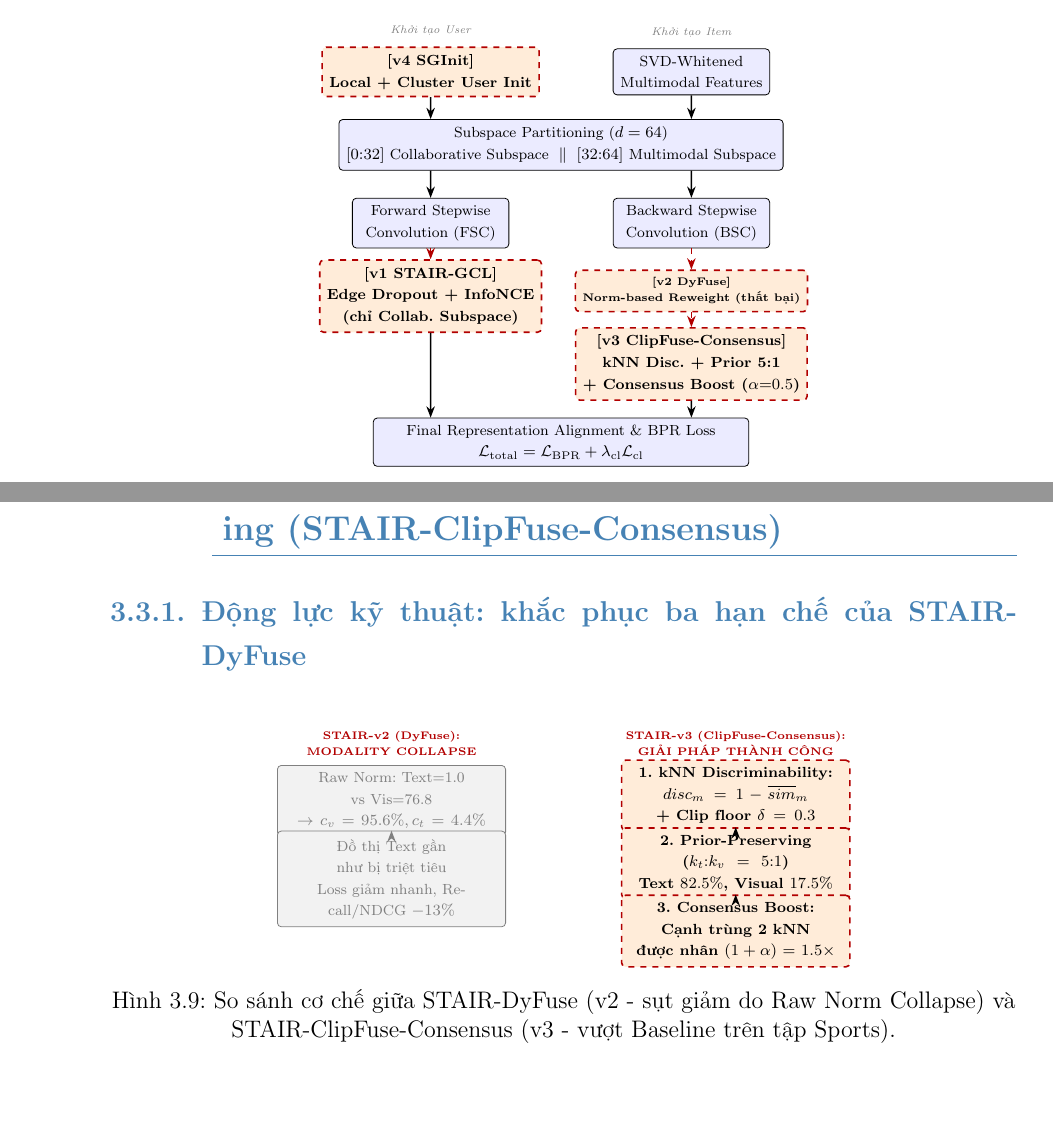
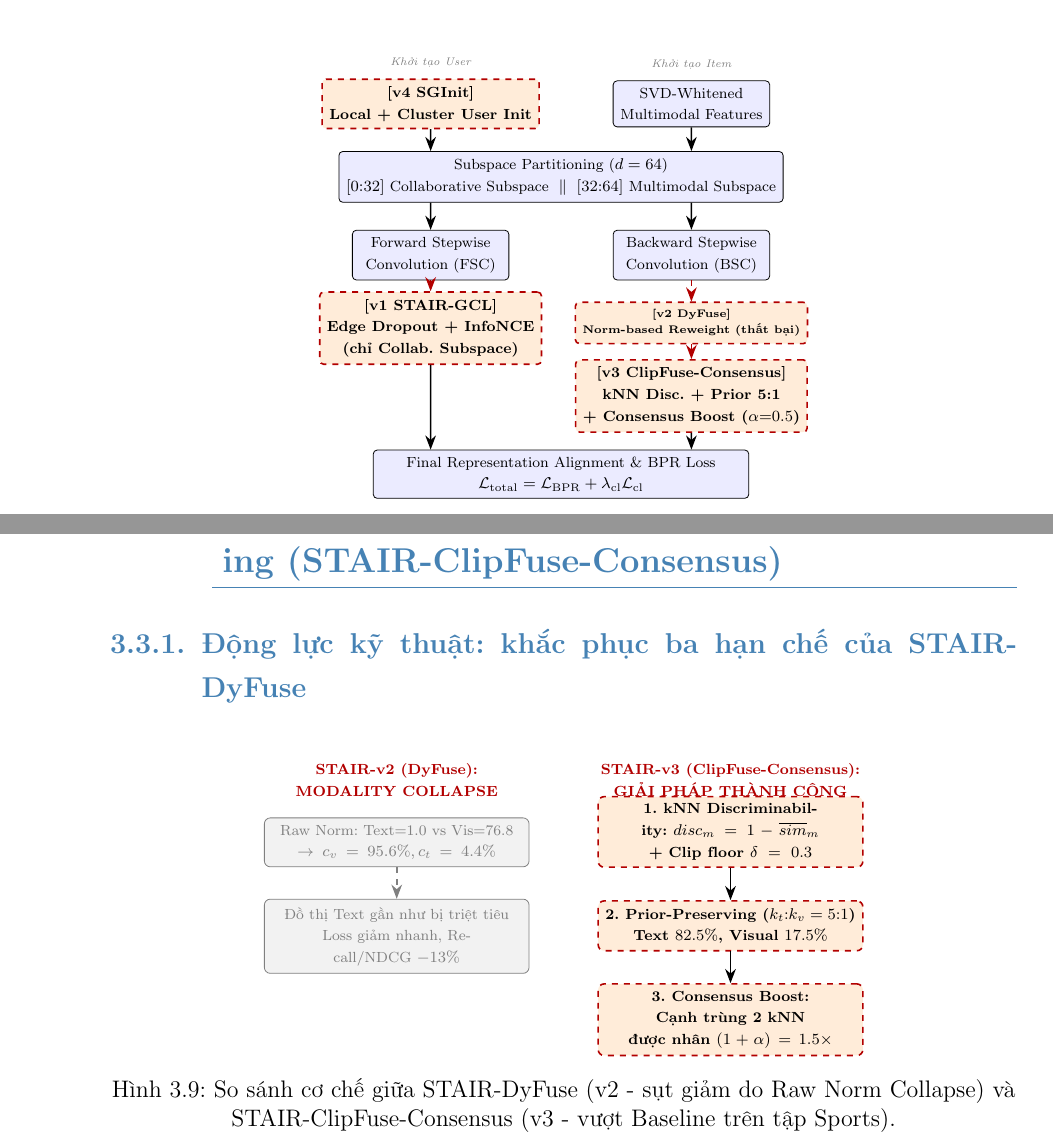
Before and after one commit to ThanhChuong12/STAIR-Enhanced, a LaTeX document (report/report.tex, which reads report/chapters/03_stair.tex): two parts of pages 17 and 31 of 75, joined at a grey line, cut so that both start at the same text, the shorter picture padded with empty space. Compiled offline with pdfLaTeX.

Commit message:
fix(report): fix vertical overlaps and reverse arrows in Fig 3.9 (DyFuse vs ClipFuse)

```diff
--- a/report/chapters/03_stair.tex
+++ b/report/chapters/03_stair.tex
@@ -8,8 +8,8 @@
     merge/.style={rectangle, draw, rounded corners=2pt, minimum height=0.65cm, minimum width=7.2cm, font=\scriptsize, align=center, fill=blue!8},
     newmod/.style={rectangle, draw=red!70!black, dashed, thick, rounded corners=2pt, minimum height=0.65cm, minimum width=3.2cm, font=\scriptsize\bfseries, align=center, fill=orange!15},
     smallmod/.style={rectangle, draw=red!70!black, dashed, thick, rounded corners=2pt, minimum height=0.55cm, minimum width=3.0cm, font=\tiny\bfseries, align=center, fill=orange!15},
-    arr/.style={-{Stealth[length=2mm]}, thick},
-    modarr/.style={-{Stealth[length=2mm]}, thick, red!70!black, dashed},
+    arr/.style={-{Stealth[length=2.5mm]}, thick},
+    modarr/.style={-{Stealth[length=2.5mm]}, thick, red!70!black, dashed},
     lbl/.style={font=\tiny\itshape, text=gray},
 ]
 % Inputs (X = -2.5 và X = +2.5)
@@ -381,26 +381,26 @@ Thực nghiệm STAIR-DyFuse mang lại hai đóng góp quan trọng cho quá tr
 \begin{figure}[H]
 \centering
 \begin{tikzpicture}[scale=0.92, transform shape,
-    block/.style={rectangle, draw, rounded corners=2pt, minimum height=0.65cm, minimum width=2.4cm, font=\scriptsize, align=center, fill=blue!8},
-    newmod/.style={rectangle, draw=red!70!black, dashed, thick, rounded corners=2pt, minimum height=0.68cm, text width=4.1cm, font=\scriptsize\bfseries, align=center, fill=orange!15},
-    old/.style={rectangle, draw=gray, rounded corners=2pt, minimum height=0.68cm, text width=4.1cm, font=\scriptsize, align=center, fill=gray!10, text=gray},
-    arr/.style={-{Stealth[length=2mm]}, thick},
-    oldarr/.style={-{Stealth[length=2mm]}, thick, gray, dashed},
-    note/.style={font=\tiny\bfseries, align=center, text width=4.5cm},
+    block/.style={rectangle, draw, rounded corners=3pt, minimum height=0.75cm, text width=4.8cm, font=\scriptsize, align=center, fill=blue!8},
+    newmod/.style={rectangle, draw=red!70!black, dashed, thick, rounded corners=3pt, minimum height=0.75cm, text width=4.8cm, font=\scriptsize\bfseries, align=center, fill=orange!15},
+    old/.style={rectangle, draw=gray, rounded corners=3pt, minimum height=0.75cm, text width=4.8cm, font=\scriptsize, align=center, fill=gray!10, text=gray},
+    arr/.style={-{Stealth[length=2.5mm]}, thick},
+    oldarr/.style={-{Stealth[length=2.5mm]}, thick, gray, dashed},
+    note/.style={font=\scriptsize\bfseries, align=center, text width=5.2cm},
 ]
-% Left Column: STAIR-v2 Failure (X = -3.3)
-\node[note, text=red!70!black] at (-3.3,1.1) {STAIR-v2 (DyFuse):\\MODALITY COLLAPSE};
-\node[old] (v2_norm) at (-3.3,0) {Raw Norm: Text=1.0 vs Vis=76.8\\$\rightarrow c_v=95.6\%, c_t=4.4\%$};
-\node[old] (v2_out) at (-3.3,-1.5) {Đồ thị Text gần như bị triệt tiêu\\Loss giảm nhanh, Recall/NDCG $-13\%$};
-\draw[oldarr] (v2_norm) -- (v2_out);
+% Left Column: STAIR-v2 Failure (X = -3.2)
+\node[note, text=red!70!black] at (-3.2,1.2) {STAIR-v2 (DyFuse):\\MODALITY COLLAPSE};
+\node[old] (v2_norm) at (-3.2,0.0) {Raw Norm: Text=1.0 vs Vis=76.8\\$\rightarrow c_v=95.6\%, c_t=4.4\%$};
+\node[old] (v2_out) at (-3.2,-1.8) {Đồ thị Text gần như bị triệt tiêu\\Loss giảm nhanh, Recall/NDCG $-13\%$};
+\draw[oldarr] (v2_norm.south) -- (v2_out.north);
 
-% Right Column: STAIR-v3 Success (X = +3.3)
-\node[note, text=red!70!black] at (3.3,1.1) {STAIR-v3 (ClipFuse-Consensus):\\GIẢI PHÁP THÀNH CÔNG};
-\node[newmod] (v3_disc) at (3.3,0.1) {1. kNN Discriminability: $disc_m = 1 - \overline{sim}_m$\\+ Clip floor $\delta = 0.3$};
-\node[newmod] (v3_prior) at (3.3,-1.2) {2. Prior-Preserving ($k_t{:}k_v = 5{:}1$)\\Text $82.5\%$, Visual $17.5\%$};
-\node[newmod] (v3_boost) at (3.3,-2.5) {3. Consensus Boost: Cạnh trùng 2 kNN\\được nhân $(1+\alpha) = 1.5\times$};
-\draw[arr] (v3_disc) -- (v3_prior);
-\draw[arr] (v3_prior) -- (v3_boost);
+% Right Column: STAIR-v3 Success (X = +3.2)
+\node[note, text=red!70!black] at (3.2,1.2) {STAIR-v3 (ClipFuse-Consensus):\\GIẢI PHÁP THÀNH CÔNG};
+\node[newmod] (v3_disc) at (3.2,0.2) {1. kNN Discriminability: $disc_m = 1 - \overline{sim}_m$\\+ Clip floor $\delta = 0.3$};
+\node[newmod] (v3_prior) at (3.2,-1.6) {2. Prior-Preserving ($k_t{:}k_v = 5{:}1$)\\Text $82.5\%$, Visual $17.5\%$};
+\node[newmod] (v3_boost) at (3.2,-3.4) {3. Consensus Boost: Cạnh trùng 2 kNN\\được nhân $(1+\alpha) = 1.5\times$};
+\draw[arr] (v3_disc.south) -- (v3_prior.north);
+\draw[arr] (v3_prior.south) -- (v3_boost.north);
 \end{tikzpicture}
 \caption{So sánh cơ chế giữa STAIR-DyFuse (v2 - sụt giảm do Raw Norm Collapse) và STAIR-ClipFuse-Consensus (v3 - vượt Baseline trên tập Sports).}
 \label{fig:stair_v2_vs_v3}
```
Also changed, not shown: report/chapters/03_stair.tex (4 more changed lines).
